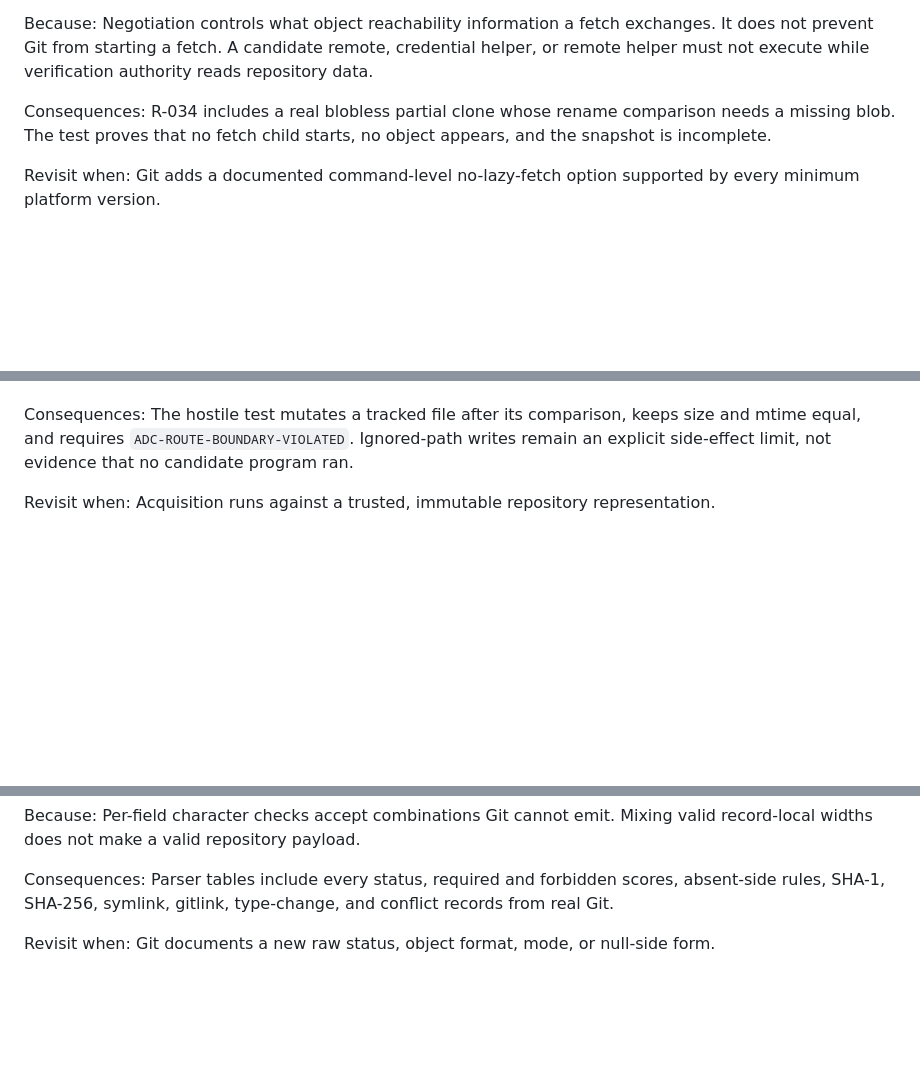
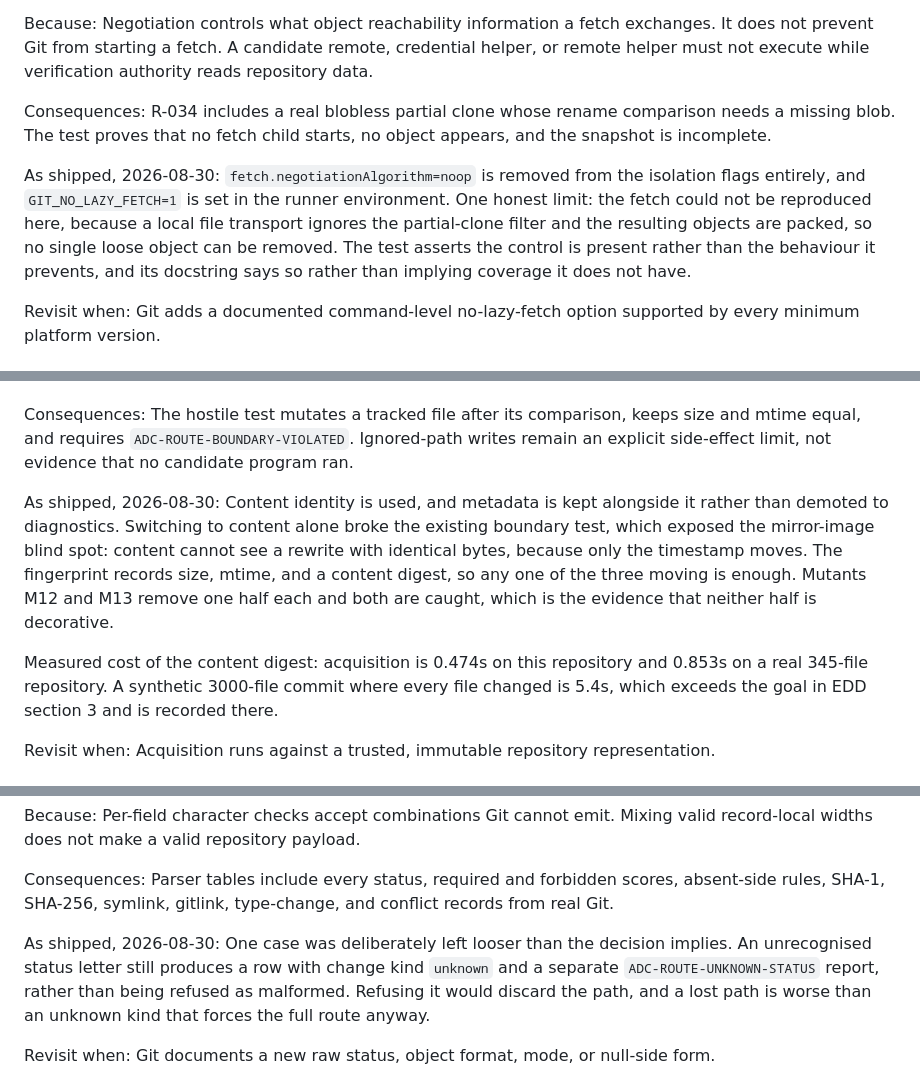
Before and after one commit to LynxTWO/anti-dark-code-skill, a Markdown page: design/routing/DECISION-LOG.md, 3 parts joined by grey strips. GitHub-like rendering; blank space fills up the shorter version.

```diff
--- a/design/routing/DECISION-LOG.md
+++ b/design/routing/DECISION-LOG.md
@@ -1011,6 +1011,9 @@ Negotiation controls what object reachability information a fetch exchanges. It
 Consequences:
 R-034 includes a real blobless partial clone whose rename comparison needs a missing blob. The test proves that no fetch child starts, no object appears, and the snapshot is incomplete.
 
+As shipped, 2026-08-30:
+`fetch.negotiationAlgorithm=noop` is removed from the isolation flags entirely, and `GIT_NO_LAZY_FETCH=1` is set in the runner environment. One honest limit: the fetch could not be reproduced here, because a local file transport ignores the partial-clone filter and the resulting objects are packed, so no single loose object can be removed. The test asserts the control is present rather than the behaviour it prevents, and its docstring says so rather than implying coverage it does not have.
+
 Revisit when:
 Git adds a documented command-level no-lazy-fetch option supported by every minimum platform version.
 
@@ -1031,6 +1034,11 @@ Metadata can remain equal while bytes change. A detector with that blind spot ca
 
 Consequences:
 The hostile test mutates a tracked file after its comparison, keeps size and mtime equal, and requires `ADC-ROUTE-BOUNDARY-VIOLATED`. Ignored-path writes remain an explicit side-effect limit, not evidence that no candidate program ran.
+
+As shipped, 2026-08-30:
+Content identity is used, and metadata is kept alongside it rather than demoted to diagnostics. Switching to content alone broke the existing boundary test, which exposed the mirror-image blind spot: content cannot see a rewrite with identical bytes, because only the timestamp moves. The fingerprint records size, mtime, and a content digest, so any one of the three moving is enough. Mutants M12 and M13 remove one half each and both are caught, which is the evidence that neither half is decorative.
+
+Measured cost of the content digest: acquisition is 0.474s on this repository and 0.853s on a real 345-file repository. A synthetic 3000-file commit where every file changed is 5.4s, which exceeds the goal in EDD section 3 and is recorded there.
 
 Revisit when:
 Acquisition runs against a trusted, immutable repository representation.
@@ -1073,6 +1081,9 @@ Per-field character checks accept combinations Git cannot emit. Mixing valid rec
 
 Consequences:
 Parser tables include every status, required and forbidden scores, absent-side rules, SHA-1, SHA-256, symlink, gitlink, type-change, and conflict records from real Git.
+
+As shipped, 2026-08-30:
+One case was deliberately left looser than the decision implies. An unrecognised status letter still produces a row with change kind `unknown` and a separate `ADC-ROUTE-UNKNOWN-STATUS` report, rather than being refused as malformed. Refusing it would discard the path, and a lost path is worse than an unknown kind that forces the full route anyway.
 
 Revisit when:
 Git documents a new raw status, object format, mode, or null-side form.
```
Also changed, not shown: design/routing/HANDOFF-CODEX-ROUND-SIX.md (added, +161 -0 lines).
